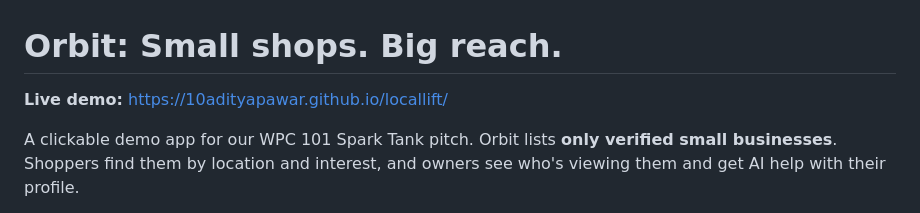
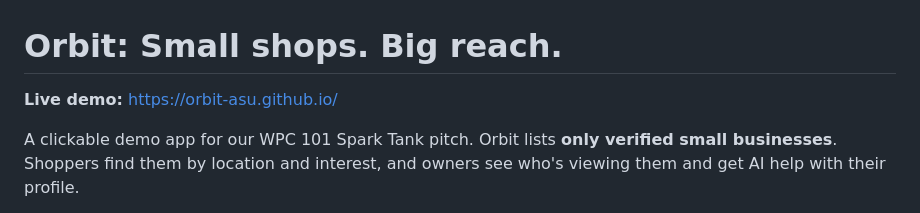
Before and after one commit to 10adityapawar/locallift, a Markdown page: README.md, the part around the change. Drawn GitHub-style.

Commit message:
Point README at the new orbit-asu.github.io address
Co-Authored-By: Claude Opus 5.5 <noreply@anthropic.com>

```diff
--- a/README.md
+++ b/README.md
@@ -1,6 +1,6 @@
 # Orbit: Small shops. Big reach.
 
-**Live demo:** https://10adityapawar.github.io/locallift/
+**Live demo:** https://orbit-asu.github.io/
 
 A clickable demo app for our WPC 101 Spark Tank pitch. Orbit lists **only verified small businesses**. Shoppers find them by location and interest, and owners see who's viewing them and get AI help with their profile.
 
```
